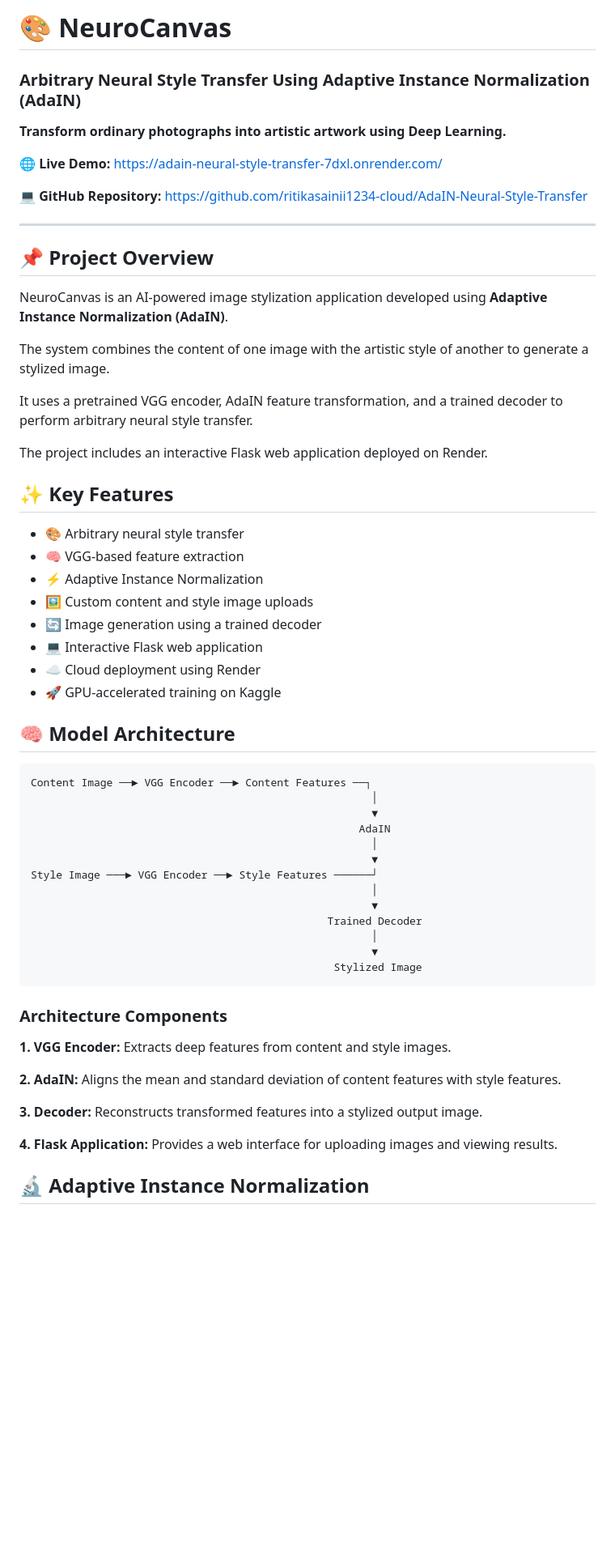
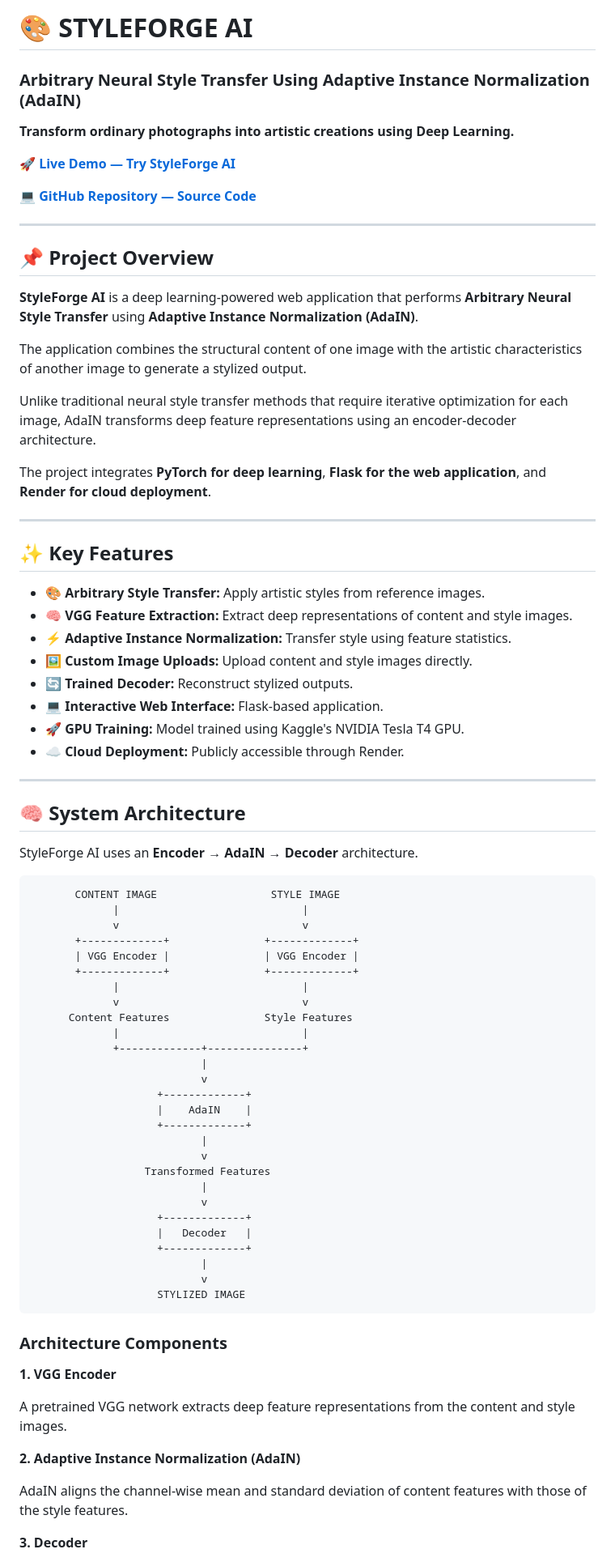
Before and after one commit to ritikasainii1234-cloud/AdaIN-Neural-Style-Transfer, a Markdown page: README.md, the part around one of its changes. Shown at 81% size. Drawn GitHub-style; blank space fills up the shorter version.

````diff
--- a/README.md
+++ b/README.md
@@ -1,62 +1,82 @@
-# 🎨 NeuroCanvas
+# 🎨 STYLEFORGE AI
 ### Arbitrary Neural Style Transfer Using Adaptive Instance Normalization (AdaIN)
 
-**Transform ordinary photographs into artistic artwork using Deep Learning.**
+**Transform ordinary photographs into artistic creations using Deep Learning.**
 
-🌐 **Live Demo:** https://adain-neural-style-transfer-7dxl.onrender.com/
+🚀 **[Live Demo — Try StyleForge AI](https://adain-neural-style-transfer-7dxl.onrender.com/)**
 
-💻 **GitHub Repository:** https://github.com/ritikasainii1234-cloud/AdaIN-Neural-Style-Transfer
+💻 **[GitHub Repository — Source Code](https://github.com/ritikasainii1234-cloud/AdaIN-Neural-Style-Transfer)**
 
 ---
 
 ## 📌 Project Overview
 
-NeuroCanvas is an AI-powered image stylization application developed using **Adaptive Instance Normalization (AdaIN)**.
+**StyleForge AI** is a deep learning-powered web application that performs **Arbitrary Neural Style Transfer** using **Adaptive Instance Normalization (AdaIN)**.
 
-The system combines the content of one image with the artistic style of another to generate a stylized image.
+The application combines the structural content of one image with the artistic characteristics of another image to generate a stylized output.
 
-It uses a pretrained VGG encoder, AdaIN feature transformation, and a trained decoder to perform arbitrary neural style transfer.
+Unlike traditional neural style transfer methods that require iterative optimization for each image, AdaIN transforms deep feature representations using an encoder-decoder architecture.
 
-The project includes an interactive Flask web application deployed on Render.
+The project integrates **PyTorch for deep learning**, **Flask for the web application**, and **Render for cloud deployment**.
+
+---
 
 ## ✨ Key Features
 
-- 🎨 Arbitrary neural style transfer
-- 🧠 VGG-based feature extraction
-- ⚡ Adaptive Instance Normalization
-- 🖼️ Custom content and style image uploads
-- 🔄 Image generation using a trained decoder
-- 💻 Interactive Flask web application
-- ☁️ Cloud deployment using Render
-- 🚀 GPU-accelerated training on Kaggle
+- 🎨 **Arbitrary Style Transfer:** Apply artistic styles from reference images.
+- 🧠 **VGG Feature Extraction:** Extract deep representations of content and style images.
+- ⚡ **Adaptive Instance Normalization:** Transfer style using feature statistics.
+- 🖼️ **Custom Image Uploads:** Upload content and style images directly.
+- 🔄 **Trained Decoder:** Reconstruct stylized outputs.
+- 💻 **Interactive Web Interface:** Flask-based application.
+- 🚀 **GPU Training:** Model trained using Kaggle's NVIDIA Tesla T4 GPU.
+- ☁️ **Cloud Deployment:** Publicly accessible through Render.
 
-## 🧠 Model Architecture
+---
+
+## 🧠 System Architecture
+
+StyleForge AI uses an **Encoder → AdaIN → Decoder** architecture.
 
 ```text
-Content Image ──► VGG Encoder ──► Content Features ──┐
-                                                      │
-                                                      ▼
-                                                    AdaIN
-                                                      │
-                                                      ▼
-Style Image ───► VGG Encoder ──► Style Features ──────┘
-                                                      │
-                                                      ▼
-                                               Trained Decoder
-                                                      │
-                                                      ▼
-                                                Stylized Image
+       CONTENT IMAGE                  STYLE IMAGE
+             |                             |
+             v                             v
+       +-------------+               +-------------+
+       | VGG Encoder |               | VGG Encoder |
+       +-------------+               +-------------+
+             |                             |
+             v                             v
+      Content Features               Style Features
+             |                             |
+             +-------------+---------------+
+                           |
+                           v
+                    +-------------+
+                    |    AdaIN    |
+                    +-------------+
+                           |
+                           v
+                  Transformed Features
+                           |
+                           v
+                    +-------------+
+                    |   Decoder   |
+                    +-------------+
+                           |
+                           v
+                    STYLIZED IMAGE
 ```
 
 ### Architecture Components
 
-**1. VGG Encoder:** Extracts deep features from content and style images.
+**1. VGG Encoder**
 
-**2. AdaIN:** Aligns the mean and standard deviation of content features with style features.
+A pretrained VGG network extracts deep feature representations from the content and style images.
 
-**3. Decoder:** Reconstructs transformed features into a stylized output image.
+**2. Adaptive Instance Normalization (AdaIN)**
 
-**4. Flask Application:** Provides a web interface for uploading images and viewing results.
+AdaIN aligns the channel-wise mean and standard deviation of content features with those of the style features.
 
-## 🔬 Adaptive Instance Normalization
+**3. Decoder**
 
````
Also changed, not shown: other parts of README.md (+134 -62 lines).
